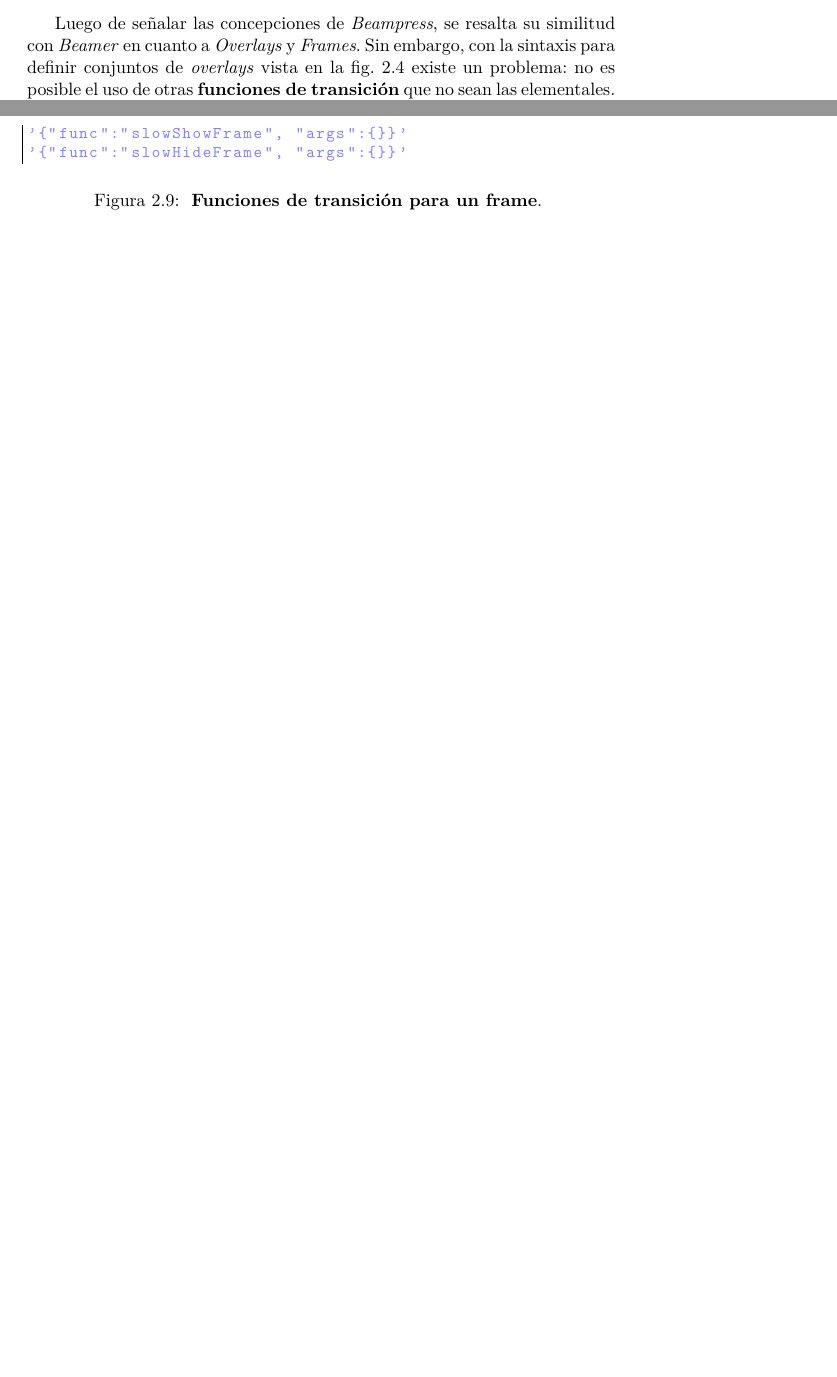
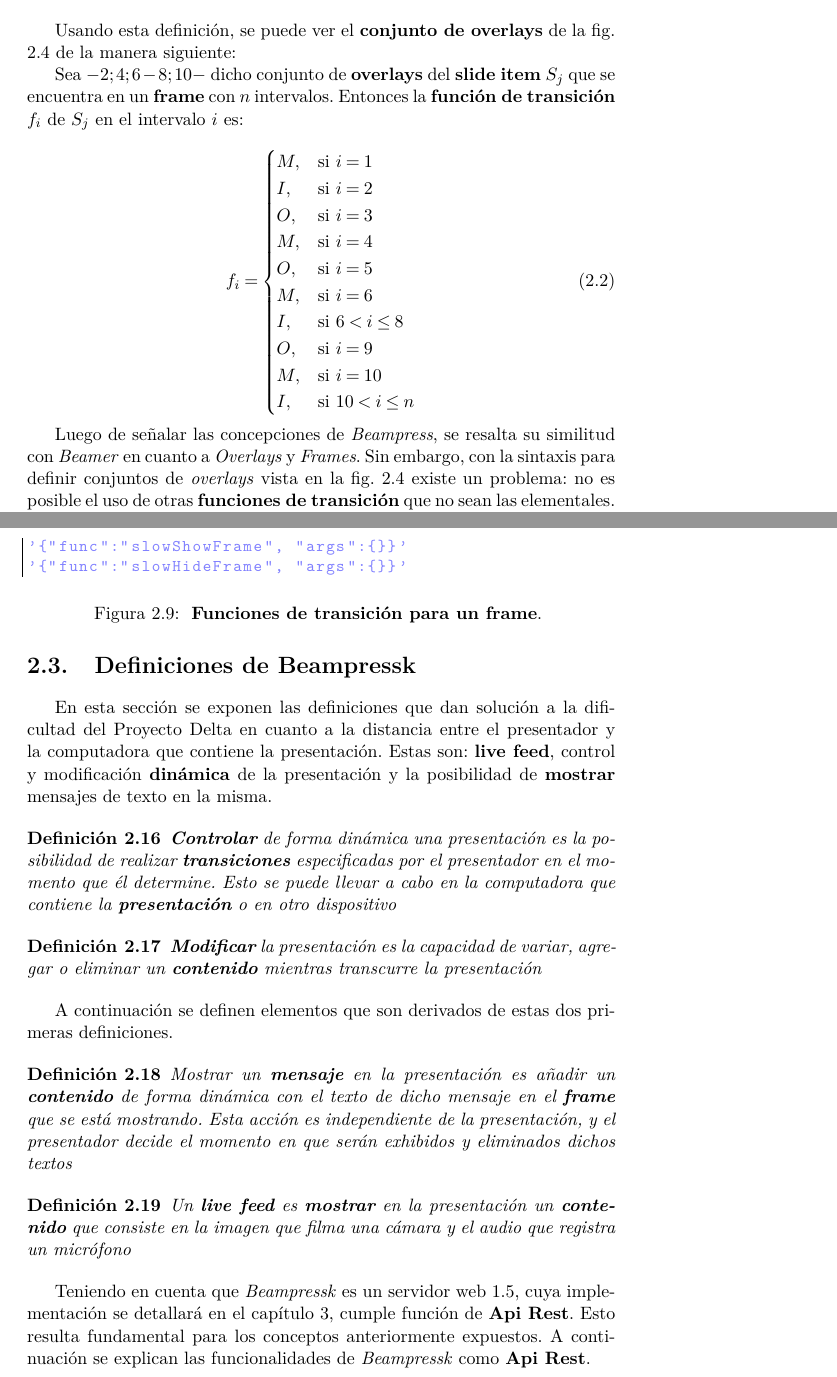
Before and after one commit to jcurbelo/thesis, a LaTeX thesis (thesis.tex, which reads MainMatter/Chapter02.tex, my-config.tex, uhthesis.cls): two parts of pages 25 and 27 of 35 before the commit and two parts of pages 25 and 28 of 36 after it, joined at a grey line, cut at the place of the change, the shorter picture padded with empty space. Compiled offline with pdfLaTeX.

Commit message:
Finishing once again Chapter02.

```diff
--- a/MainMatter/Chapter02.tex
+++ b/MainMatter/Chapter02.tex
@@ -152,6 +154,27 @@
 
 		\end{definition}
 
+		Usando esta definición, se puede ver el \textbf{conjunto de overlays} de la fig. \ref{fig:overlay_set} de la manera siguiente:
+
+
+		Sea \(-2; 4; 6-8; 10-\) dicho conjunto de \textbf{overlays} del \textbf{slide item} \( S_j \) que se encuentra en un \textbf{frame} con \( n \) intervalos. Entonces la \textbf{función de transición} \( f_i \) de \( S_j \) en el intervalo \( i \) es:
+
+		\begin{equation}
+		\label{eq:example}
+			f_i =
+			\begin{cases}
+				M, & \mbox{si }i = 1 \\
+				I, & \mbox{si }i = 2  \\
+				O, & \mbox{si }i = 3  \\
+				M, & \mbox{si }i = 4  \\
+				O, & \mbox{si }i = 5  \\
+				M, & \mbox{si }i = 6  \\
+				I, & \mbox{si } 6 < i \leq 8  \\
+				O, & \mbox{si }i = 9  \\
+				M, & \mbox{si }i = 10  \\
+				I, & \mbox{si } 10 < i \leq n  \\
+			\end{cases}
+		\end{equation}
 
 	% section definiciones (end)
 
@@ -252,5 +277,28 @@
 	\section{Definiciones de Beampressk} % (fold)
 	\label{sec:definiciones_de_beampressk}
+
+		En esta sección se exponen las definiciones que dan solución a la dificultad del Proyecto Delta en cuanto a la distancia entre el presentador y la computadora que contiene la presentación. Estas son: \textbf{live feed}, control y modificación \textbf{dinámica} de la presentación y la posibilidad de \textbf{mostrar} mensajes de texto en la misma.
+
+	\begin{definition}
+		\textbf{Controlar} de forma dinámica una presentación es la posibilidad de realizar \textbf{transiciones} especificadas por el presentador en el momento que él determine. Esto se puede llevar a cabo en la computadora que contiene la \textbf{presentación} o en otro dispositivo
+	\end{definition}
+
+	\begin{definition}
+		\textbf{Modificar} la presentación es la capacidad de variar, agregar o eliminar un \textbf{contenido} mientras transcurre la presentación
+	\end{definition}
+
+	A continuación se definen elementos que son derivados de estas dos primeras definiciones.
+
+	\begin{definition}
+	\label{def:message}
+		Mostrar un \textbf{mensaje} en la presentación es añadir un \textbf{contenido} de forma dinámica con el texto de dicho mensaje en el \textbf{frame} que se está mostrando. Esta acción es independiente de la presentación, y el presentador decide el momento en que serán exhibidos y eliminados dichos textos
+	\end{definition}
+
+	\begin{definition}
+		Un \textbf{live feed} es \textbf{mostrar} en la presentación un \textbf{contenido} que consiste en la imagen que filma una cámara y el audio que registra un micrófono
+	\end{definition}
+
+ 	Teniendo en cuenta que \textit{Beampressk} es un servidor web \ref{sec:beampressk}, cuya implementación se detallará en el capítulo \ref{cha:detalles_de_implementacion}, cumple función de \textbf{Api Rest}. Esto resulta fundamental para los conceptos anteriormente expuestos. A continuación se explican las funcionalidades de \textit{Beampressk} como \textbf{Api Rest}.
 
 	% section definiciones_de_beampressk (end)
 
--- a/my-config.tex
+++ b/my-config.tex
@@ -1,5 +1,5 @@
 %%%{{{ Comments and the like
-
+\usepackage{amsmath}
 \usepackage{acronym}
 \usepackage{bbm}
 %%\usepackage{MnSymbol}
--- a/uhthesis.cls
+++ b/uhthesis.cls
@@ -4,7 +4,7 @@
 \NeedsTeXFormat{LaTeX2e}
 \ProvidesClass{uhthesis}[2011/04/12 0.1 uhthesis]
 
-\RequirePackage[utf8x]{inputenc}
+\RequirePackage[utf8]{inputenc}
 
 \DeclareOption*{\PassOptionsToClass{\CurrentOption}{book}}
 \ProcessOptions
```
Also changed, not shown: MainMatter/Chapter02.tex (58 more changed lines).
